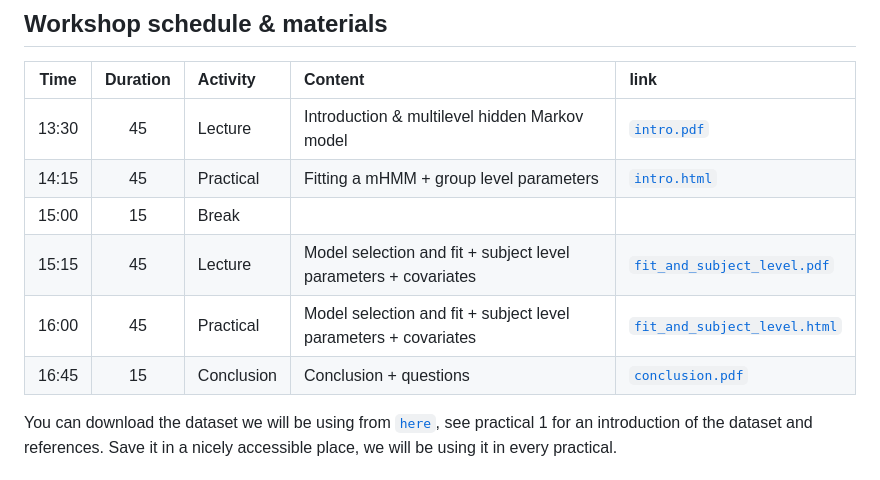
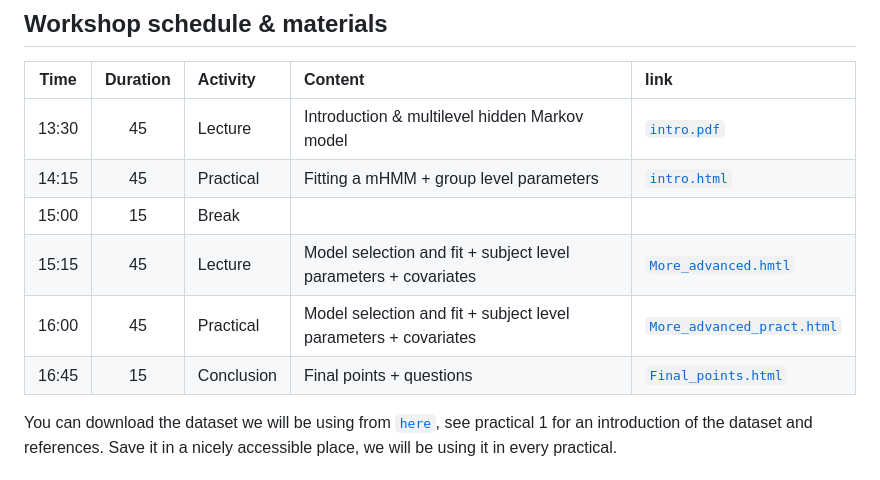
Before and after one commit to emmekeaarts/workshop_mHMM_march2024, a Markdown page: readme.md, the part around the change printed below. Drawn GitHub-style.

Commit message:
fixing links

```diff
--- a/readme.md
+++ b/readme.md
@@ -41,7 +41,7 @@ install.packages(c("ggplot2", "mHMMbayes"))
 | 15:00 | 15       | Break        |                                                                 |      |
-| 15:15 | 45       | Lecture      | Model selection and fit + subject level parameters + covariates | [`fit_and_subject_level.pdf`](./lectures/02_More_advanced/More_advanced.hmtl) |
-| 16:00 | 45       | Practical    | Model selection and fit + subject level parameters + covariates | [`fit_and_subject_level.html`](./practicals/02_more_advanced/More_advanced_pract.html) |
-| 16:45 | 15       | Conclusion   | Conclusion + questions                                          |  [`conclusion.pdf`](./lectures/03_final_points/Final_points.html)    |
+| 15:15 | 45       | Lecture      | Model selection and fit + subject level parameters + covariates | [`More_advanced.hmtl`](./lectures/02_More_advanced/More_advanced.html) |
+| 16:00 | 45       | Practical    | Model selection and fit + subject level parameters + covariates | [`More_advanced_pract.html`](./practicals/02_more_advanced/More_advanced_pract.html) |
+| 16:45 | 15       | Conclusion   | Final points + questions                                        |  [`Final_points.html`](./lectures/03_final_points/Final_points.html)    |
 
 You can download the dataset we will be using from [`here`](https://github.com/jmbh/EmotionTimeSeries/tree/master/DataClean/Rowland2020), see practical 1 for an introduction of the dataset and references. Save it in a nicely accessible place, we will be using it in every practical.
 
```
Also changed, not shown: other parts of readme.md (+1 -1 lines).
